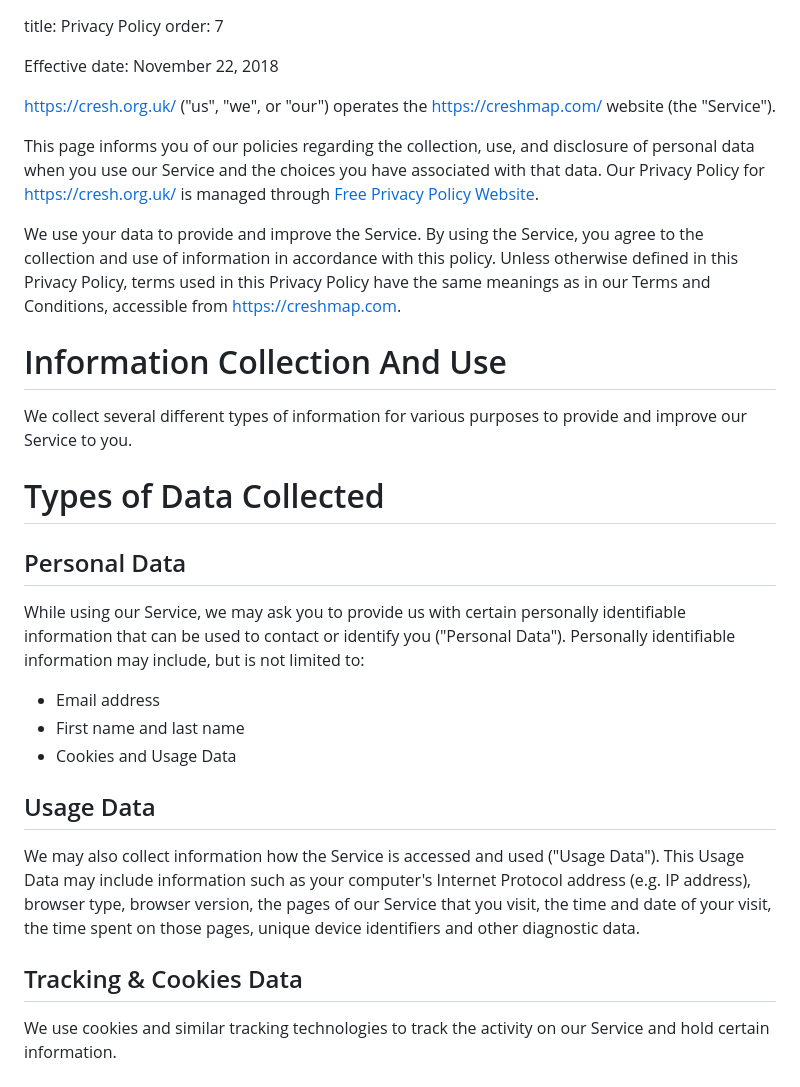
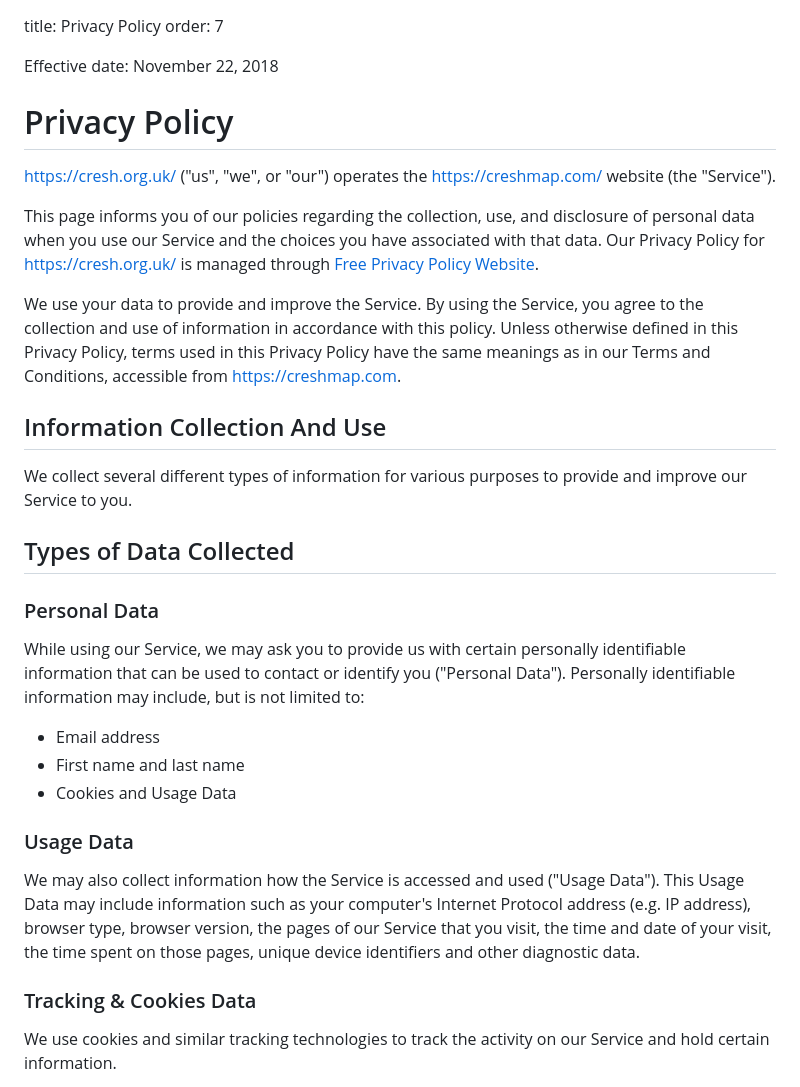
Before and after one commit to dawiedotcom/CRESHMap, a Markdown page: CRESHMap/pages/privacy_policy.md, the part around one of its changes. GitHub-like rendering.

Commit message:
Fix privacy policy headings

```diff
--- a/CRESHMap/pages/privacy_policy.md
+++ b/CRESHMap/pages/privacy_policy.md
@@ -2,6 +2,7 @@ title: Privacy Policy
 order: 7
 
 Effective date: November 22, 2018
+# Privacy Policy
 
 [https://cresh.org.uk/](https://cresh.org.uk/) ("us", "we", or "our") operates the [https://creshmap.com/](https://creshmap.com/) website (the "Service").
 
@@ -9,21 +10,21 @@ This page informs you of our policies regarding the collection, use, and disclos
 
 We use your data to provide and improve the Service. By using the Service, you agree to the collection and use of information in accordance with this policy. Unless otherwise defined in this Privacy Policy, terms used in this Privacy Policy have the same meanings as in our Terms and Conditions, accessible from [https://creshmap.com](https://creshmap.com).
 
-# Information Collection And Use
+## Information Collection And Use
 We collect several different types of information for various purposes to provide and improve our Service to you.
 
-# Types of Data Collected
-## Personal Data
+## Types of Data Collected
+### Personal Data
 While using our Service, we may ask you to provide us with certain personally identifiable information that can be used to contact or identify you ("Personal Data"). Personally identifiable information may include, but is not limited to:
 
  * Email address
  * First name and last name
  * Cookies and Usage Data
 
-## Usage Data
+### Usage Data
 We may also collect information how the Service is accessed and used ("Usage Data"). This Usage Data may include information such as your computer's Internet Protocol address (e.g. IP address), browser type, browser version, the pages of our Service that you visit, the time and date of your visit, the time spent on those pages, unique device identifiers and other diagnostic data.
 
-## Tracking & Cookies Data
+### Tracking & Cookies Data
 We use cookies and similar tracking technologies to track the activity on our Service and hold certain information.
 
 Cookies are files with small amount of data which may include an anonymous unique identifier. Cookies are sent to your browser from a website and stored on your device. Tracking technologies also used are beacons, tags, and scripts to collect and track information and to improve and analyze our Service.
```
Also changed, not shown: other parts of CRESHMap/pages/privacy_policy.md (+12 -12 lines).
